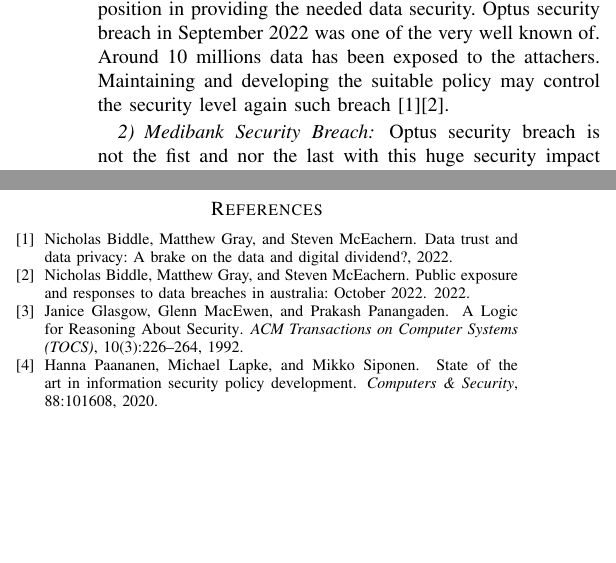
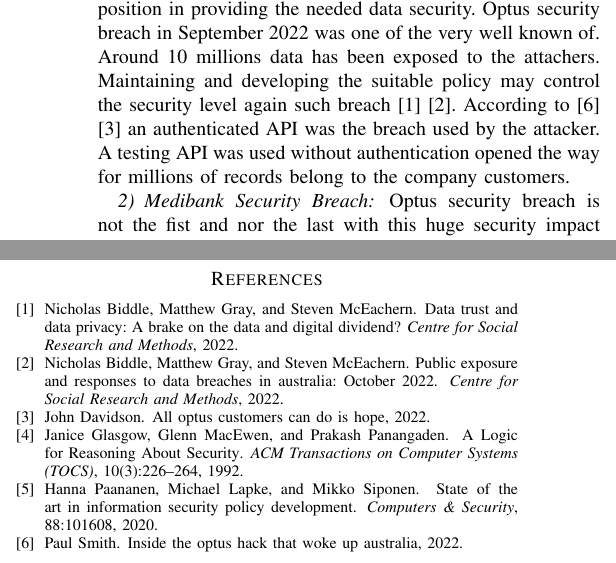
Before and after one commit to ronaddie/imposs, a LaTeX paper (imposs.tex, which reads imposs.bib): two parts of the columns of page 2 of 2, joined at a grey line, cut so that both start at the same text, the shorter picture padded with empty space. The pictures show the PDF file imposs.pdf that the author committed with the source.

Commit message:
Update Optus breach literature

```diff
--- a/imposs.bib
+++ b/imposs.bib
@@ -164,0 +160 @@
+  year    = {2022},
@@ -174,0 +170 @@
+  year    = {2022},
@@ -175,0 +178,15 @@
+  title        = {Inside the Optus hack that woke up Australia},
+  url          = {https://www.afr.com/technology/inside-the-optus-hack-that-woke-up-australia-20221123-p5c0lm},
+  year         = {2022},
+  lastchecked  = {10.03.2023},
+  originalyear = {2022}
+}
+
+@misc{john2022,
+  author       = {John Davidson},
+  title        = {All Optus customers can do is hope},
+  url          = {https://www.afr.com/technology/all-optus-customers-can-do-is-hope-20220925-p5bku9},
+  year         = {2022},
+  lastchecked  = {10.03.2023},
+  originalyear = {2022}
+}
--- a/imposs.tex
+++ b/imposs.tex
@@ -164,13 +164,15 @@
 Security policy take pivotal position in providing the needed data security. Optus security breach in
 September 2022 was one of the very well known of. Around 10 millions data has been exposed to the attachers.
 Maintaining and developing the suitable policy may control the security level again such breach
-\cite{biddle2022data}\cite{biddle2022public}.
+\cite{biddle2022data} \cite{biddle2022p}. According to \cite{paul2022} \cite{john2022} an authenticated API
+was the breach used by the attacker. A testing API was used without authentication opened the way for millions
+of records belong to the company customers.
 
 \subsubsection{Medibank Security Breach}
 Optus security breach is not the fist and nor the last with this huge security impact national wide in Australia.
 Medibank which is the largest health insurer in the country been under heavy attack of data security breach.in October
 2022 Medibank security breach resulted exposing 9.7 millions of data to the attacker. The available security policy
-didn't help to prevent such attack \cite{biddle2022public}.
+didn't help to prevent such attack \cite{biddle2022p}.
 
 
 \section{Examples}
```
Also changed, not shown: imposs.pdf, imposs.bib (32 more changed lines).
